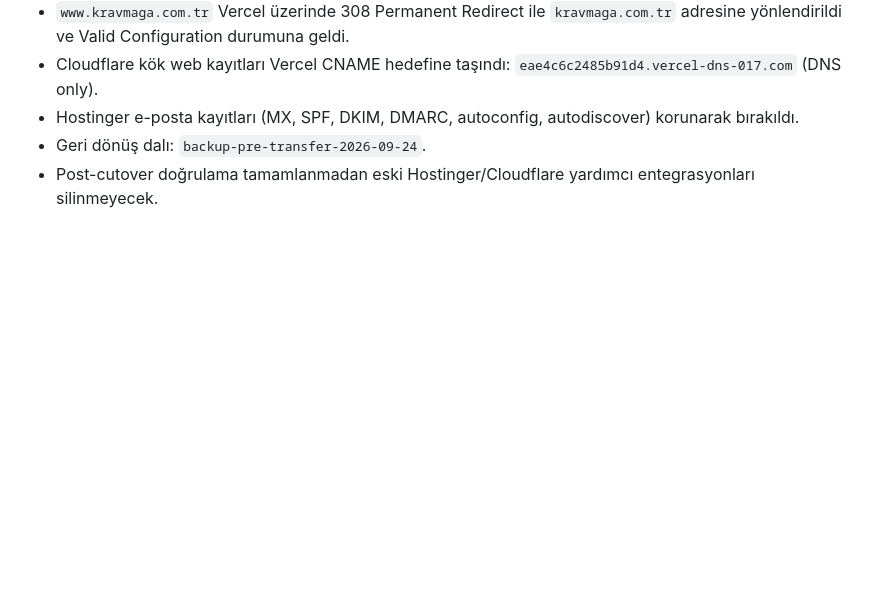
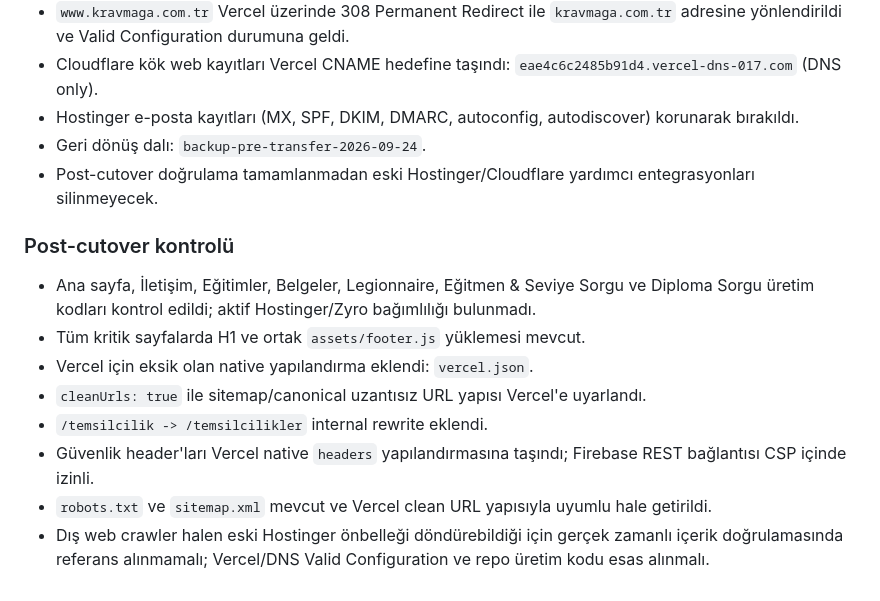
Before and after one commit to kravmagaturk/kravmaga-turk-website, a Markdown page: TRANSFER-REFERANS.md, the part around the change. Drawn GitHub-style; blank space fills up the shorter version.

Commit message:
Document post-cutover production audit

```diff
--- a/TRANSFER-REFERANS.md
+++ b/TRANSFER-REFERANS.md
@@ -71,3 +71,13 @@ Bu dosya, `transfer-test` dalındaki bağımsız web sitesi aktarımının çal
 - Hostinger e-posta kayıtları (MX, SPF, DKIM, DMARC, autoconfig, autodiscover) korunarak bırakıldı.
 - Geri dönüş dalı: `backup-pre-transfer-2026-09-24`.
 - Post-cutover doğrulama tamamlanmadan eski Hostinger/Cloudflare yardımcı entegrasyonları silinmeyecek.
+
+### Post-cutover kontrolü
+- Ana sayfa, İletişim, Eğitimler, Belgeler, Legionnaire, Eğitmen & Seviye Sorgu ve Diploma Sorgu üretim kodları kontrol edildi; aktif Hostinger/Zyro bağımlılığı bulunmadı.
+- Tüm kritik sayfalarda H1 ve ortak `assets/footer.js` yüklemesi mevcut.
+- Vercel için eksik olan native yapılandırma eklendi: `vercel.json`.
+- `cleanUrls: true` ile sitemap/canonical uzantısız URL yapısı Vercel'e uyarlandı.
+- `/temsilcilik -> /temsilcilikler` internal rewrite eklendi.
+- Güvenlik header'ları Vercel native `headers` yapılandırmasına taşındı; Firebase REST bağlantısı CSP içinde izinli.
+- `robots.txt` ve `sitemap.xml` mevcut ve Vercel clean URL yapısıyla uyumlu hale getirildi.
+- Dış web crawler halen eski Hostinger önbelleği döndürebildiği için gerçek zamanlı içerik doğrulamasında referans alınmamalı; Vercel/DNS Valid Configuration ve repo üretim kodu esas alınmalı.
```
